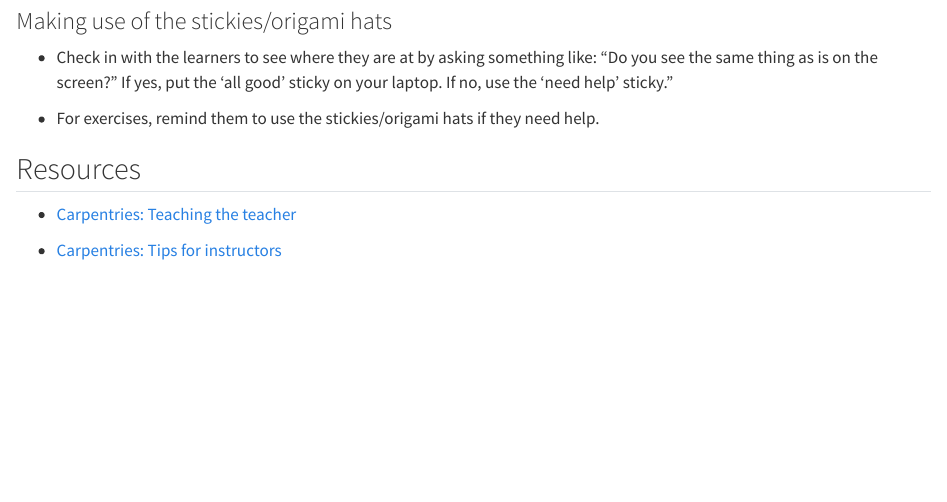
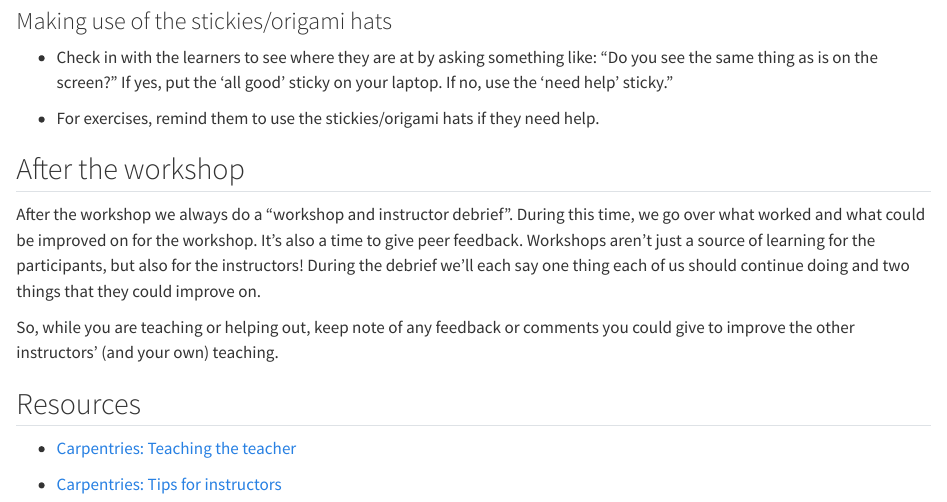
Before and after one commit to rostools/guides, a Quarto document (instructors.qmd): the page in a window 1100 px wide, from 3390 px down. Rendered offline with R 4.5, knitr and Pandoc in place of Quarto, with nearby package versions; drawn as R Markdown's standard HTML page in place of the format the file asks for.

Commit message:
docs: :memo: expand on debrief in instructor section
Closes #19

```diff
--- a/instructors.qmd
+++ b/instructors.qmd
@@ -234,6 +234,19 @@ has lots of great resources explaining the why and how of live-coding:
 -   For exercises, remind them to use the stickies/origami hats if they
     need help.
 
+## After the workshop
+
+After the workshop we always do a "workshop and instructor debrief". During
+this time, we go over what worked and what could be improved on for the
+workshop. It's also a time to give peer feedback. Workshops aren't just a
+source of learning for the participants, but also for the instructors!
+During the debrief we'll each say one thing each of us should continue
+doing and two things that they could improve on.
+
+So, while you are teaching or helping out, keep note of any feedback or
+comments you could give to improve the other instructors' (and your own)
+teaching.
+
 ## Resources
 
 -   [Carpentries: Teaching the
```
Also changed, not shown: workshops.qmd (+3 -7 lines).
